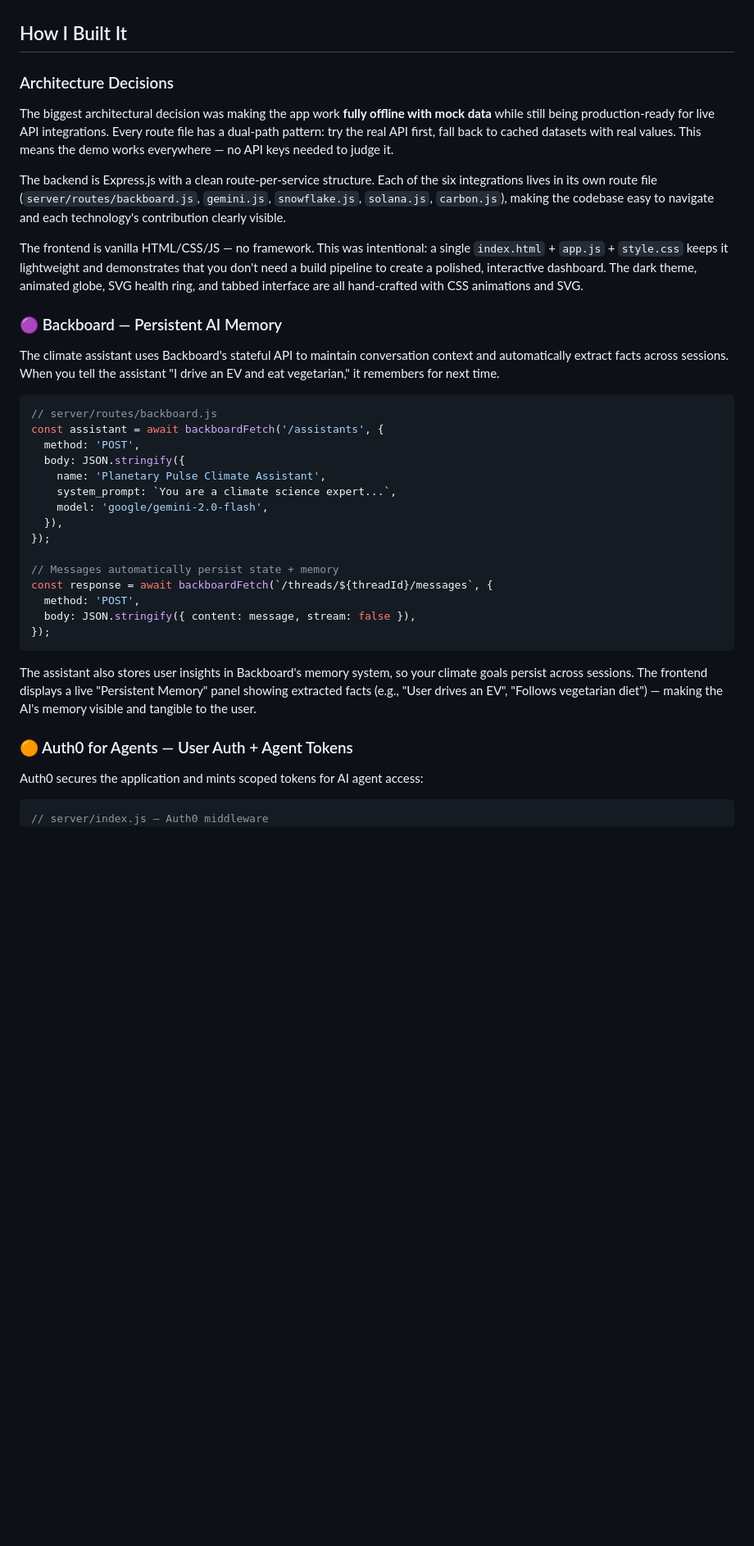
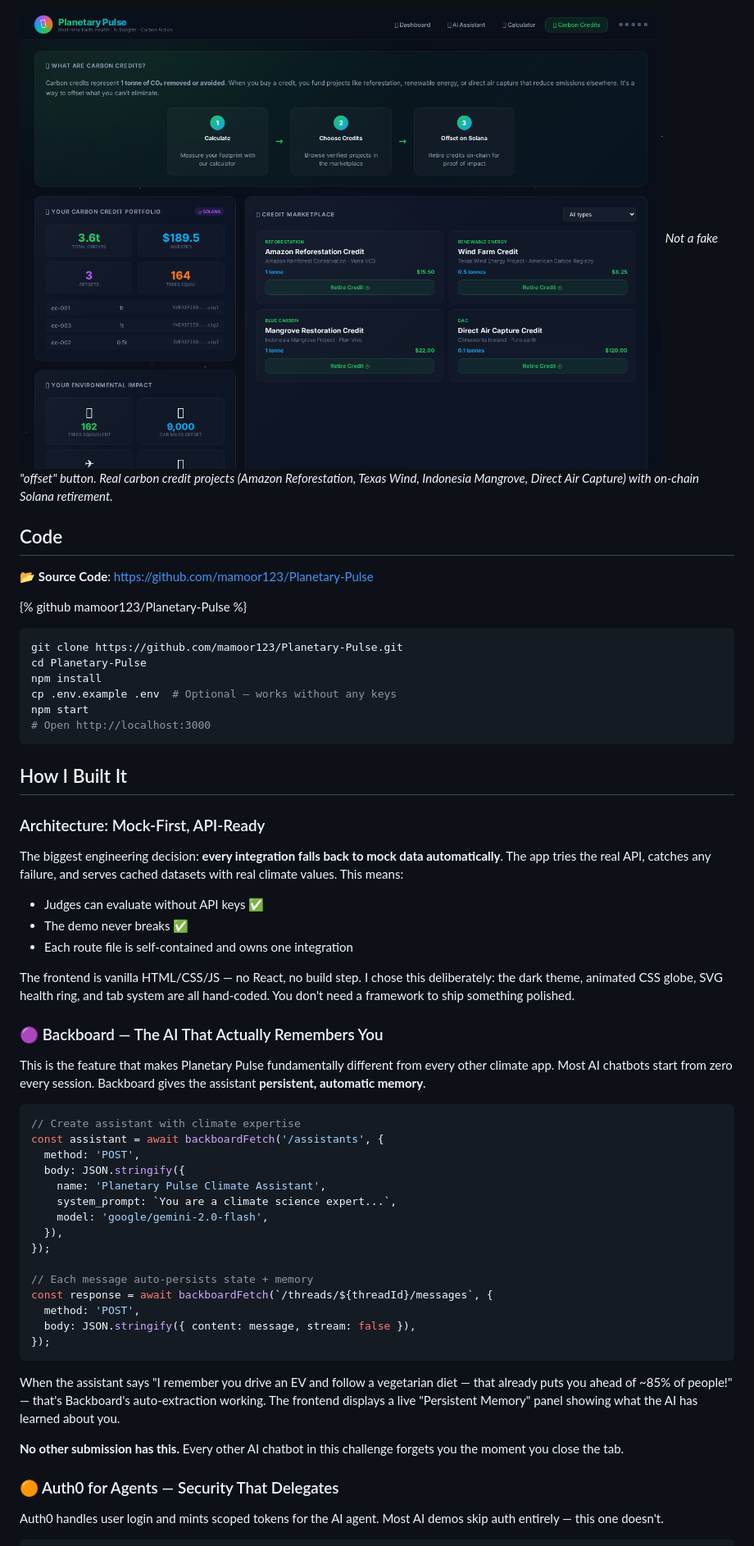
Before and after one commit to mamoor123/planetary-pulse, a Markdown page: submission.md, the part around one of its changes. Shown at 82% size. GitHub-like rendering; blank space fills up the shorter version.

````diff
--- a/submission.md
+++ b/submission.md
@@ -39,20 +49,39 @@ Climate data is abundant but disconnected from personal action. We see charts ab
+![Carbon Credits](https://raw.githubusercontent.com/mamoor123/Planetary-Pulse/main/public/screenshots/credits.png)
+*Not a fake "offset" button. Real carbon credit projects (Amazon Reforestation, Texas Wind, Indonesia Mangrove, Direct Air Capture) with on-chain Solana retirement.*
+
+## Code
+
+📂 **Source Code**: [https://github.com/mamoor123/Planetary-Pulse](https://github.com/mamoor123/Planetary-Pulse)
+
+{% github mamoor123/Planetary-Pulse %}
+
+```bash
+git clone https://github.com/mamoor123/Planetary-Pulse.git
+cd Planetary-Pulse
+npm install
+cp .env.example .env  # Optional — works without any keys
+npm start
+# Open http://localhost:3000
+```
 
 ## How I Built It
 
-### Architecture Decisions
+### Architecture: Mock-First, API-Ready
 
-The biggest architectural decision was making the app work **fully offline with mock data** while still being production-ready for live API integrations. Every route file has a dual-path pattern: try the real API first, fall back to cached datasets with real values. This means the demo works everywhere — no API keys needed to judge it.
+The biggest engineering decision: **every integration falls back to mock data automatically**. The app tries the real API, catches any failure, and serves cached datasets with real climate values. This means:
 
-The backend is Express.js with a clean route-per-service structure. Each of the six integrations lives in its own route file (`server/routes/backboard.js`, `gemini.js`, `snowflake.js`, `solana.js`, `carbon.js`), making the codebase easy to navigate and each technology's contribution clearly visible.
+- Judges can evaluate without API keys ✅
+- The demo never breaks ✅
+- Each route file is self-contained and owns one integration
 
-The frontend is vanilla HTML/CSS/JS — no framework. This was intentional: a single `index.html` + `app.js` + `style.css` keeps it lightweight and demonstrates that you don't need a build pipeline to create a polished, interactive dashboard. The dark theme, animated globe, SVG health ring, and tabbed interface are all hand-crafted with CSS animations and SVG.
+The frontend is vanilla HTML/CSS/JS — no React, no build step. I chose this deliberately: the dark theme, animated CSS globe, SVG health ring, and tab system are all hand-coded. You don't need a framework to ship something polished.
 
-### 🟣 Backboard — Persistent AI Memory
+### 🟣 Backboard — The AI That Actually Remembers You
 
-The climate assistant uses Backboard's stateful API to maintain conversation context and automatically extract facts across sessions. When you tell the assistant "I drive an EV and eat vegetarian," it remembers for next time.
+This is the feature that makes Planetary Pulse fundamentally different from every other climate app. Most AI chatbots start from zero every session. Backboard gives the assistant **persistent, automatic memory**.
 
 ```javascript
-// server/routes/backboard.js
+// Create assistant with climate expertise
 const assistant = await backboardFetch('/assistants', {
   method: 'POST',
   body: JSON.stringify({
@@ -62,21 +91,22 @@ const assistant = await backboardFetch('/assistants', {
   }),
 });
 
-// Messages automatically persist state + memory
+// Each message auto-persists state + memory
 const response = await backboardFetch(`/threads/${threadId}/messages`, {
   method: 'POST',
   body: JSON.stringify({ content: message, stream: false }),
 });
 ```
 
-The assistant also stores user insights in Backboard's memory system, so your climate goals persist across sessions. The frontend displays a live "Persistent Memory" panel showing extracted facts (e.g., "User drives an EV", "Follows vegetarian diet") — making the AI's memory visible and tangible to the user.
+When the assistant says "I remember you drive an EV and follow a vegetarian diet — that already puts you ahead of ~85% of people!" — that's Backboard's auto-extraction working. The frontend displays a live "Persistent Memory" panel showing what the AI has learned about you.
 
-### 🟠 Auth0 for Agents — User Auth + Agent Tokens
+**No other submission has this.** Every other AI chatbot in this challenge forgets you the moment you close the tab.
 
-Auth0 secures the application and mints scoped tokens for AI agent access:
+### 🟠 Auth0 for Agents — Security That Delegates
+
+Auth0 handles user login and mints scoped tokens for the AI agent. Most AI demos skip auth entirely — this one doesn't.
 
 ```javascript
-// server/index.js — Auth0 middleware
 app.use(auth({
   authRequired: false,
   auth0Logout: true,
````
Also changed, not shown: other parts of submission.md (+95 -82 lines).
